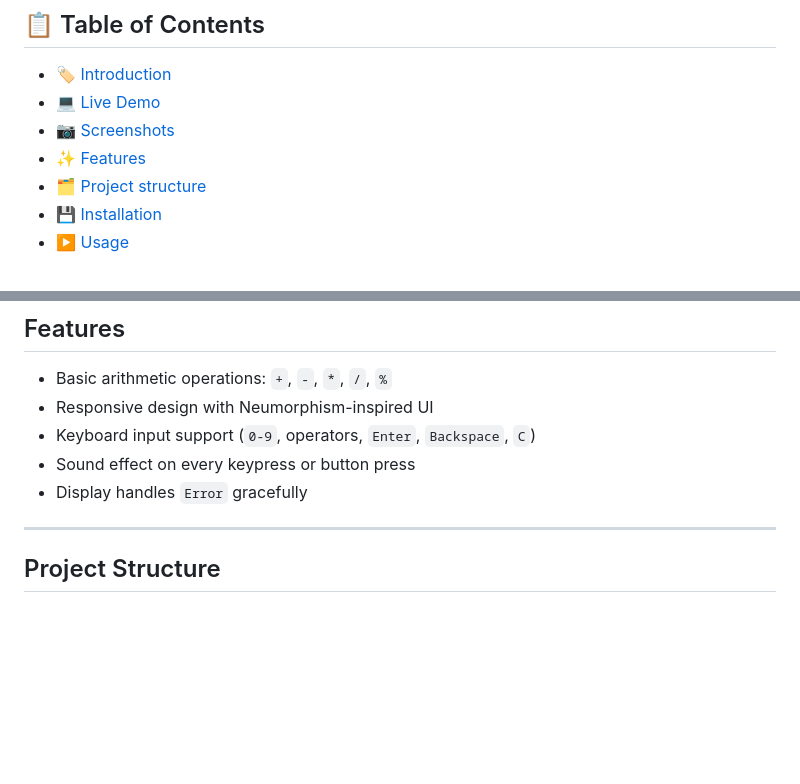
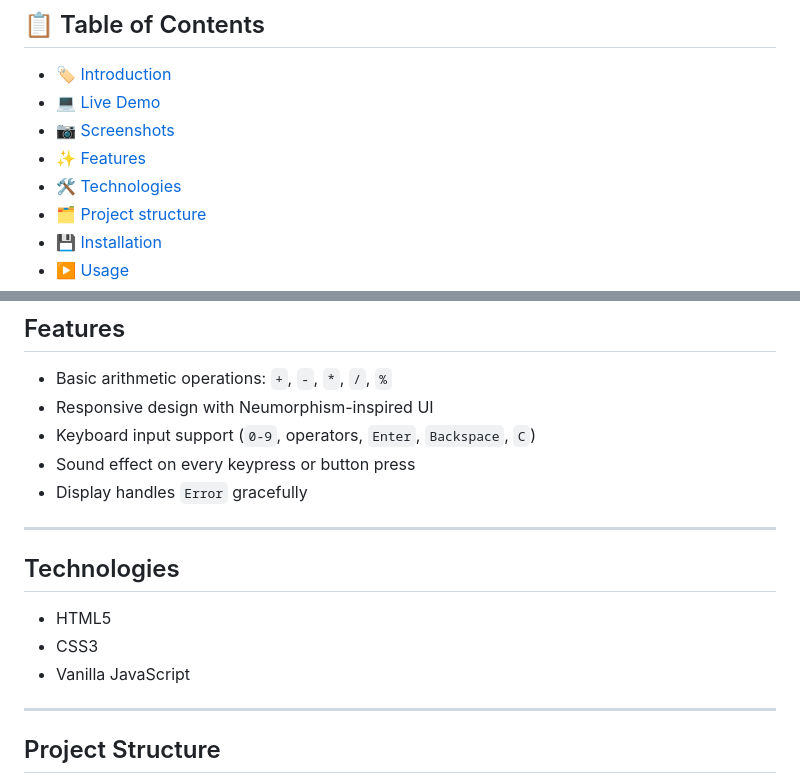
Before and after one commit to xAndreiix/Web_Calculator_App, a Markdown page: README.md, 2 parts joined by grey strips. Drawn GitHub-style; blank space fills up the shorter version.

```diff
--- a/README.md
+++ b/README.md
@@ -7,6 +7,7 @@
 - 💻 [Live Demo](#live-demo)
 - 📷 [Screenshots](#screenshots)
 - ✨ [Features](#features)
+- 🛠️ [Technologies](#technologies)
 - 🗂️ [Project structure](#project-structure)
 - 💾 [Installation](#installation)
 - ▶️ [Usage](#usage)
@@ -49,7 +50,13 @@ A fully functional calculator built using **HTML**, **CSS**, and **Vanilla JavaS
 - Keyboard input support (`0-9`, operators, `Enter`, `Backspace`, `C`)
 - Sound effect on every keypress or button press
 - Display handles `Error` gracefully
-<!-- ## Technologies -->
+
+---
+
+## Technologies
+- HTML5
+- CSS3
+- Vanilla JavaScript
 
 ---
 
```
